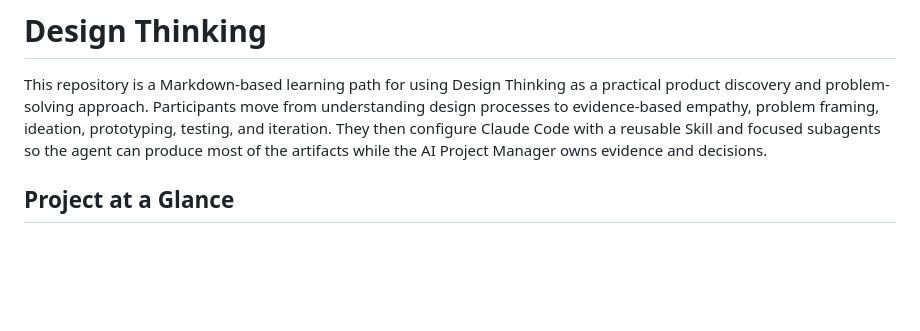
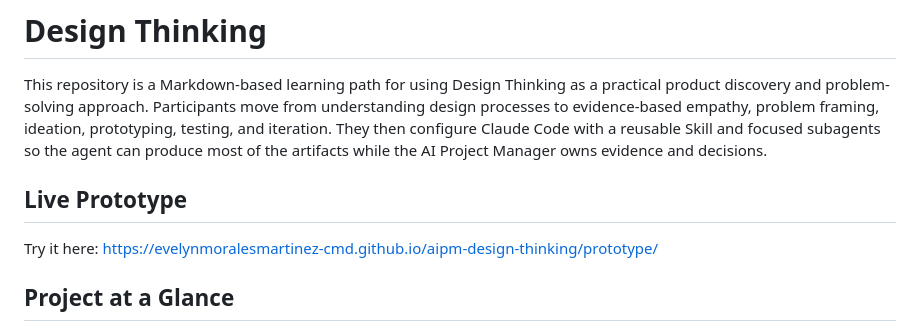
Before and after one commit to evelynmoralesmartinez-cmd/aipm-design-thinking, a Markdown page: README.md, the part around the change. GitHub-like rendering; blank space fills up the shorter version.

Commit message:
Add live prototype link to README
Co-Authored-By: Claude Sonnet 5 <noreply@anthropic.com>

```diff
--- a/README.md
+++ b/README.md
@@ -6,6 +6,10 @@ from understanding design processes to evidence-based empathy, problem framing,
 ideation, prototyping, testing, and iteration. They then configure Claude Code
 with a reusable Skill and focused subagents so the agent can produce most of the
 artifacts while the AI Project Manager owns evidence and decisions.
+
+## Live Prototype
+
+Try it here: https://evelynmoralesmartinez-cmd.github.io/aipm-design-thinking/prototype/
 
 ## Project at a Glance
 
```
